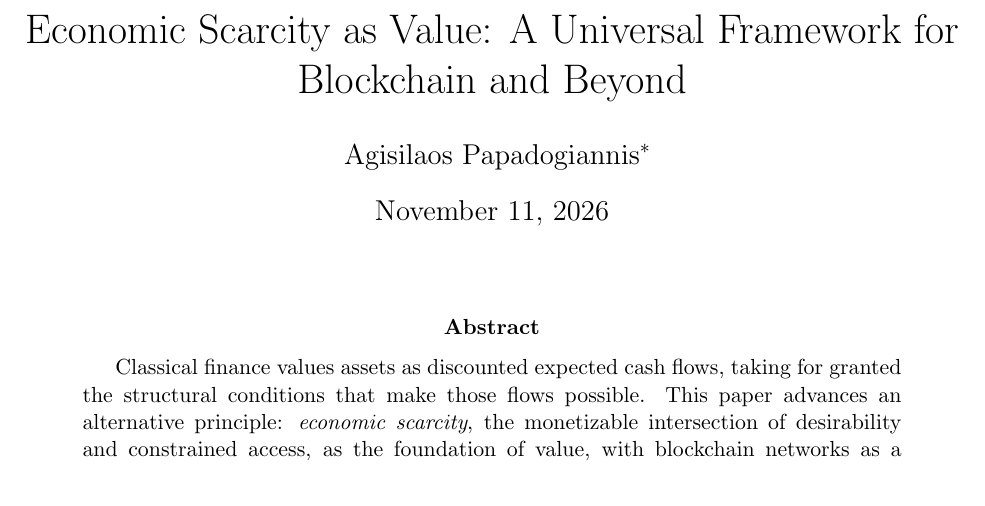
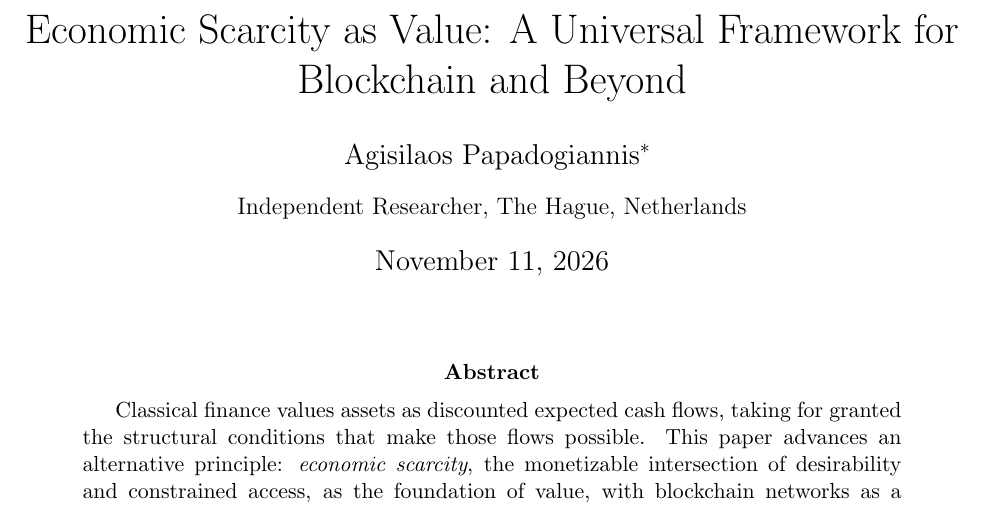
Before and after one commit to apapadogiannis/economic-scarcity-as-value, a LaTeX paper (paper/manuscript.tex): part of page 1 of 54, cut so that both start at the same text. Compiled offline with pdfLaTeX.

Commit message:
Show affiliation under the author name

```diff
--- a/paper/manuscript.tex
+++ b/paper/manuscript.tex
@@ -38,8 +38,9 @@
 
 \title{Economic Scarcity as Value: A Universal Framework for Blockchain and Beyond}
 \author{Agisilaos Papadogiannis\thanks{
-Independent Researcher (PhD, MBA). \textit{Correspondence:} apapadogiannis@gmail.com. \textit{ORCID:} 0009-0002-7753-7052. Data, code and replication files: \url{https://github.com/apapadogiannis/economic-scarcity-as-value}, archived at \url{https://doi.org/10.5281/zenodo.24051776}.
-}}
+PhD, MBA. \textit{Correspondence:} apapadogiannis@gmail.com. \textit{ORCID:} 0009-0002-7753-7052. Data, code and replication files: \url{https://github.com/apapadogiannis/economic-scarcity-as-value}, archived at \url{https://doi.org/10.5281/zenodo.24051776}.
+}\\[0.5em]
+{\normalsize Independent Researcher, The Hague, Netherlands}}
 
 \begin{document}
 
```
Also changed, not shown: paper/manuscript.pdf.
